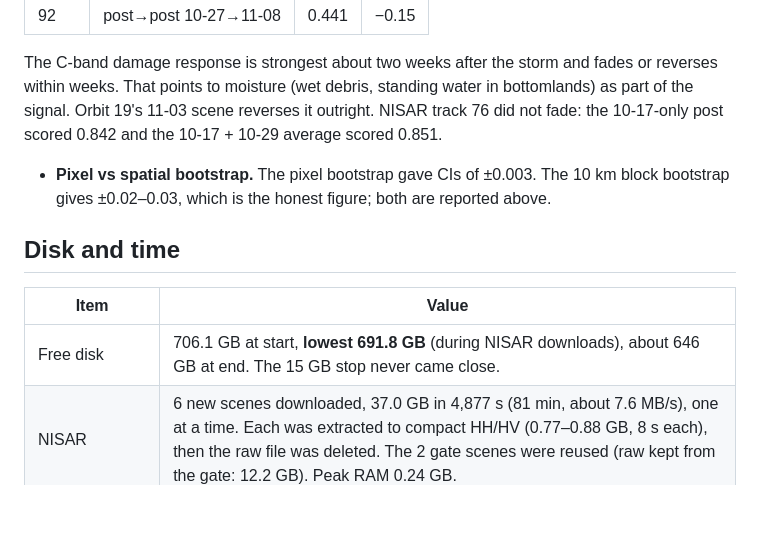
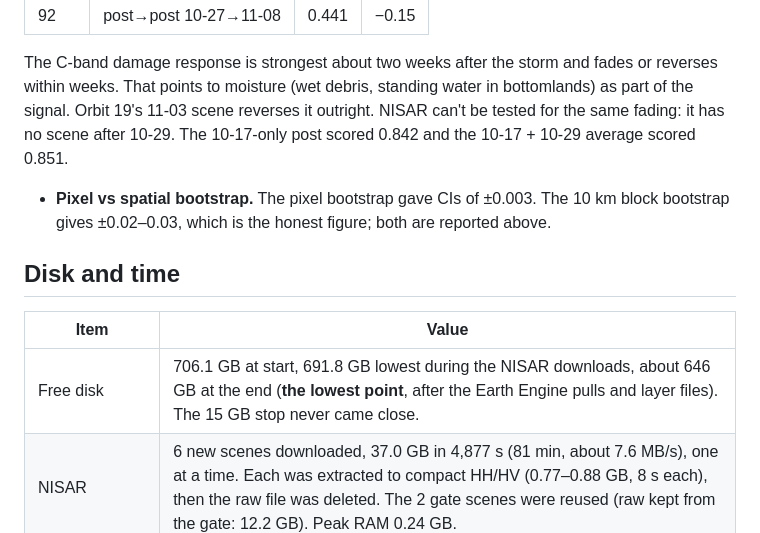
Before and after one commit to jazrs1/blowdown, a Markdown page: docs/pipeline/pipeline.md, the part around one of its changes. GitHub-like rendering; blank space fills up the shorter version.

```diff
--- a/docs/pipeline/pipeline.md
+++ b/docs/pipeline/pipeline.md
@@ -150,14 +162,14 @@ Track 55 HV goes the wrong way in evergreen pine: damaged pine shows *lower* HV
 | 92 | post→post 10-27→11-08 | 0.441 | −0.15 |
 
   The C-band damage response is strongest about two weeks after the storm and fades or reverses within weeks. That points to moisture (wet debris, standing water in bottomlands) as part of the signal. Orbit 19's 11-03 scene reverses it outright.
-  NISAR track 76 did not fade: the 10-17-only post scored 0.842 and the 10-17 + 10-29 average scored 0.851.
+  NISAR can't be tested for the same fading: it has no scene after 10-29. The 10-17-only post scored 0.842 and the 10-17 + 10-29 average scored 0.851.
 - **Pixel vs spatial bootstrap.** The pixel bootstrap gave CIs of ±0.003. The 10 km block bootstrap gives ±0.02–0.03, which is the honest figure; both are reported above.
 
 ## Disk and time
 
 | Item | Value |
 |---|---|
-| Free disk | 706.1 GB at start, **lowest 691.8 GB** (during NISAR downloads), about 646 GB at end. The 15 GB stop never came close. |
+| Free disk | 706.1 GB at start, 691.8 GB lowest during the NISAR downloads, about 646 GB at the end (**the lowest point**, after the Earth Engine pulls and layer files). The 15 GB stop never came close. |
 | NISAR | 6 new scenes downloaded, 37.0 GB in 4,877 s (81 min, about 7.6 MB/s), one at a time. Each was extracted to compact HH/HV (0.77–0.88 GB, 8 s each), then the raw file was deleted. The 2 gate scenes were reused (raw kept from the gate: 12.2 GB). Peak RAM 0.24 GB. |
 | Sentinel-1 EE pulls (10 m) | 2026: 1,035 s; 2025: 1,022 s (77 tiles per orbit); 6.7 GB. Per-date 100 m check: 9 min. |
 | Sentinel-2 EE pull (10 m, 8 bands) | 6,168 s (103 min); 2.85 GB |
```
Also changed, not shown: other parts of docs/pipeline/pipeline.md (+28 -12 lines), docs/pipeline/fig_threshold_maps.png, 3 other files.
